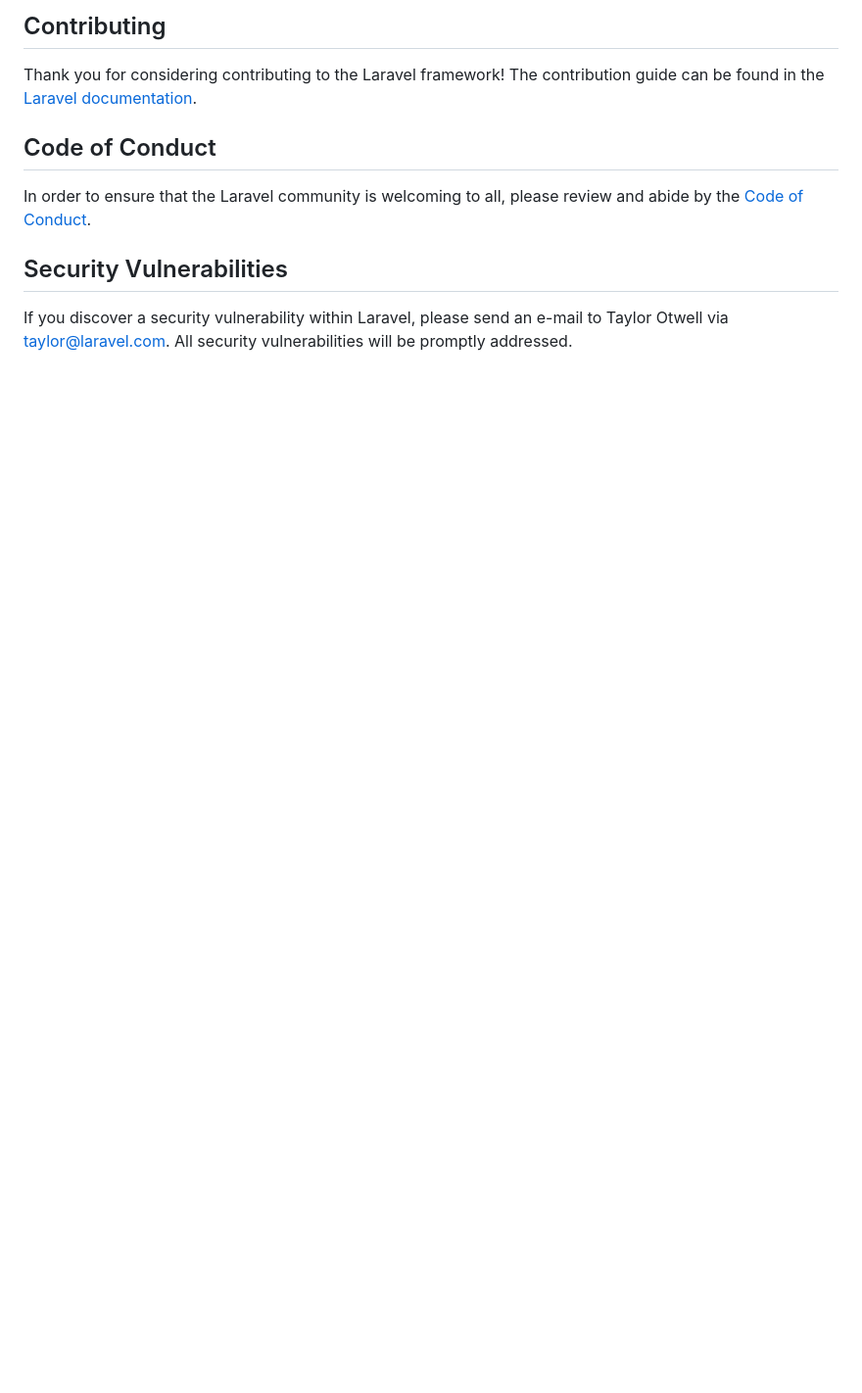
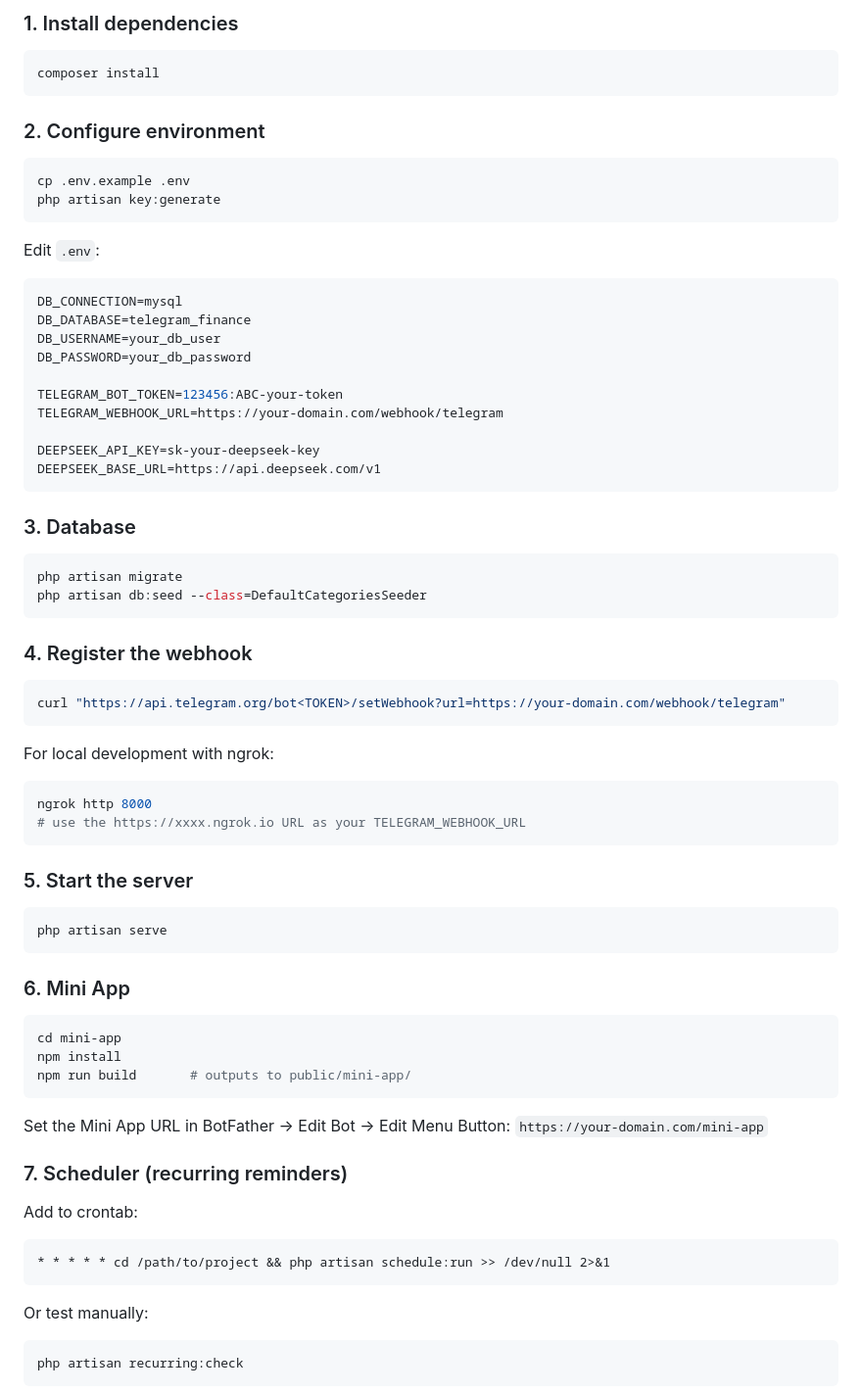
Before and after one commit to rezanozadii/finance_telegram_bot, a Markdown page: README.md, the part around one of its changes. Shown at 98% size. GitHub-like rendering; blank space fills up the shorter version.

````diff
--- a/README.md
+++ b/README.md
@@ -51,12 +77,78 @@ We would like to extend our thanks to the following sponsors for funding Laravel
 
-## Contributing
+### 1. Install dependencies
 
-Thank you for considering contributing to the Laravel framework! The contribution guide can be found in the [Laravel documentation](https://laravel.com/docs/contributions).
+```bash
+composer install
+```
 
-## Code of Conduct
+### 2. Configure environment
 
-In order to ensure that the Laravel community is welcoming to all, please review and abide by the [Code of Conduct](https://laravel.com/docs/contributions#code-of-conduct).
+```bash
+cp .env.example .env
+php artisan key:generate
+```
 
-## Security Vulnerabilities
+Edit `.env`:
 
-If you discover a security vulnerability within Laravel, please send an e-mail to Taylor Otwell via [taylor@laravel.com](mailto:taylor@laravel.com). All security vulnerabilities will be promptly addressed.
+```env
+DB_CONNECTION=mysql
+DB_DATABASE=telegram_finance
+DB_USERNAME=your_db_user
+DB_PASSWORD=your_db_password
+
+TELEGRAM_BOT_TOKEN=123456:ABC-your-token
+TELEGRAM_WEBHOOK_URL=https://your-domain.com/webhook/telegram
+
+DEEPSEEK_API_KEY=sk-your-deepseek-key
+DEEPSEEK_BASE_URL=https://api.deepseek.com/v1
+```
+
+### 3. Database
+
+```bash
+php artisan migrate
+php artisan db:seed --class=DefaultCategoriesSeeder
+```
+
+### 4. Register the webhook
+
+```bash
+curl "https://api.telegram.org/bot<TOKEN>/setWebhook?url=https://your-domain.com/webhook/telegram"
+```
+
+For local development with ngrok:
+
+```bash
+ngrok http 8000
+# use the https://xxxx.ngrok.io URL as your TELEGRAM_WEBHOOK_URL
+```
+
+### 5. Start the server
+
+```bash
+php artisan serve
+```
+
+### 6. Mini App
+
+```bash
+cd mini-app
+npm install
+npm run build       # outputs to public/mini-app/
+```
+
+Set the Mini App URL in BotFather → Edit Bot → Edit Menu Button:
+`https://your-domain.com/mini-app`
+
+### 7. Scheduler (recurring reminders)
+
+Add to crontab:
+```
+* * * * * cd /path/to/project && php artisan schedule:run >> /dev/null 2>&1
+```
+
+Or test manually:
+```bash
+php artisan recurring:check
+```
+
````
Also changed, not shown: other parts of README.md (+86 -38 lines).
